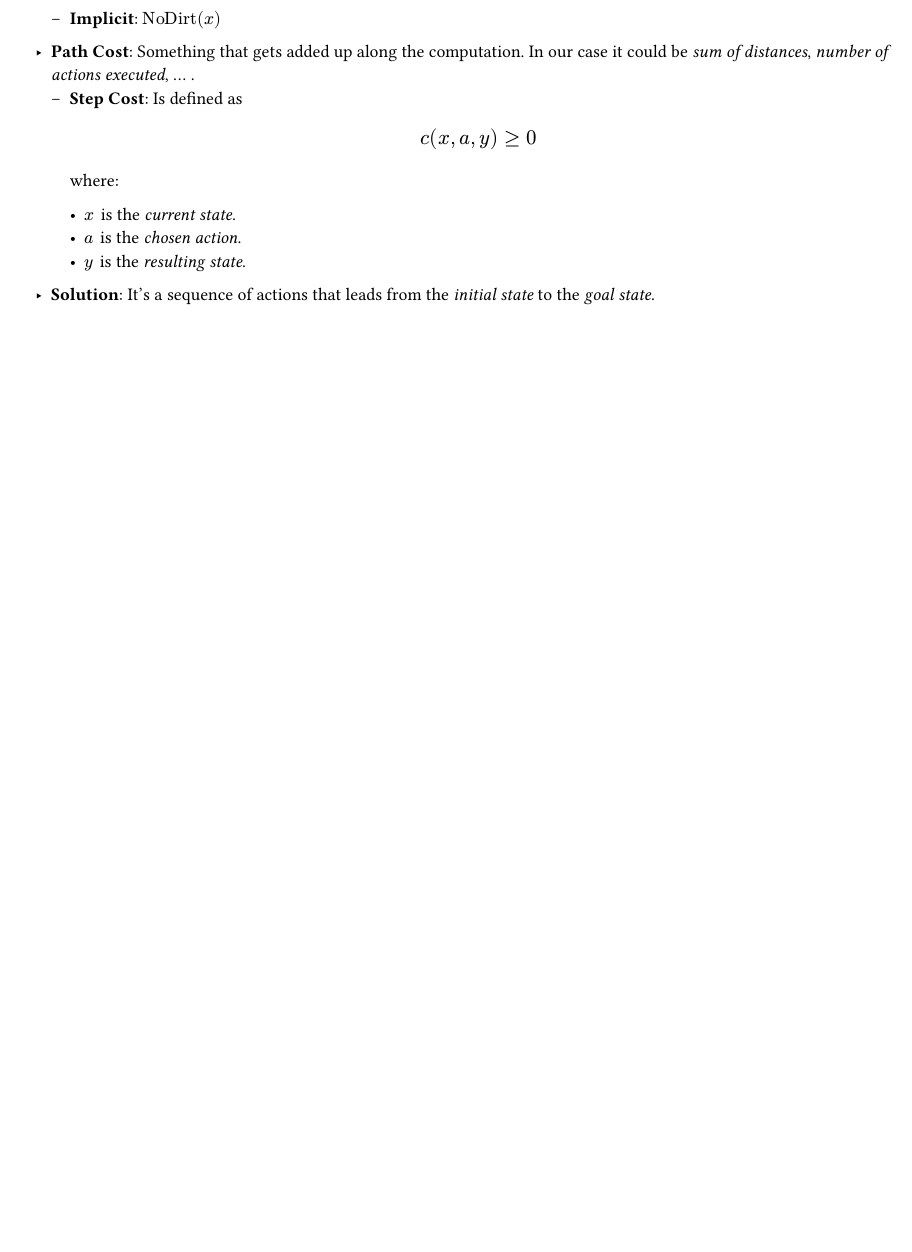
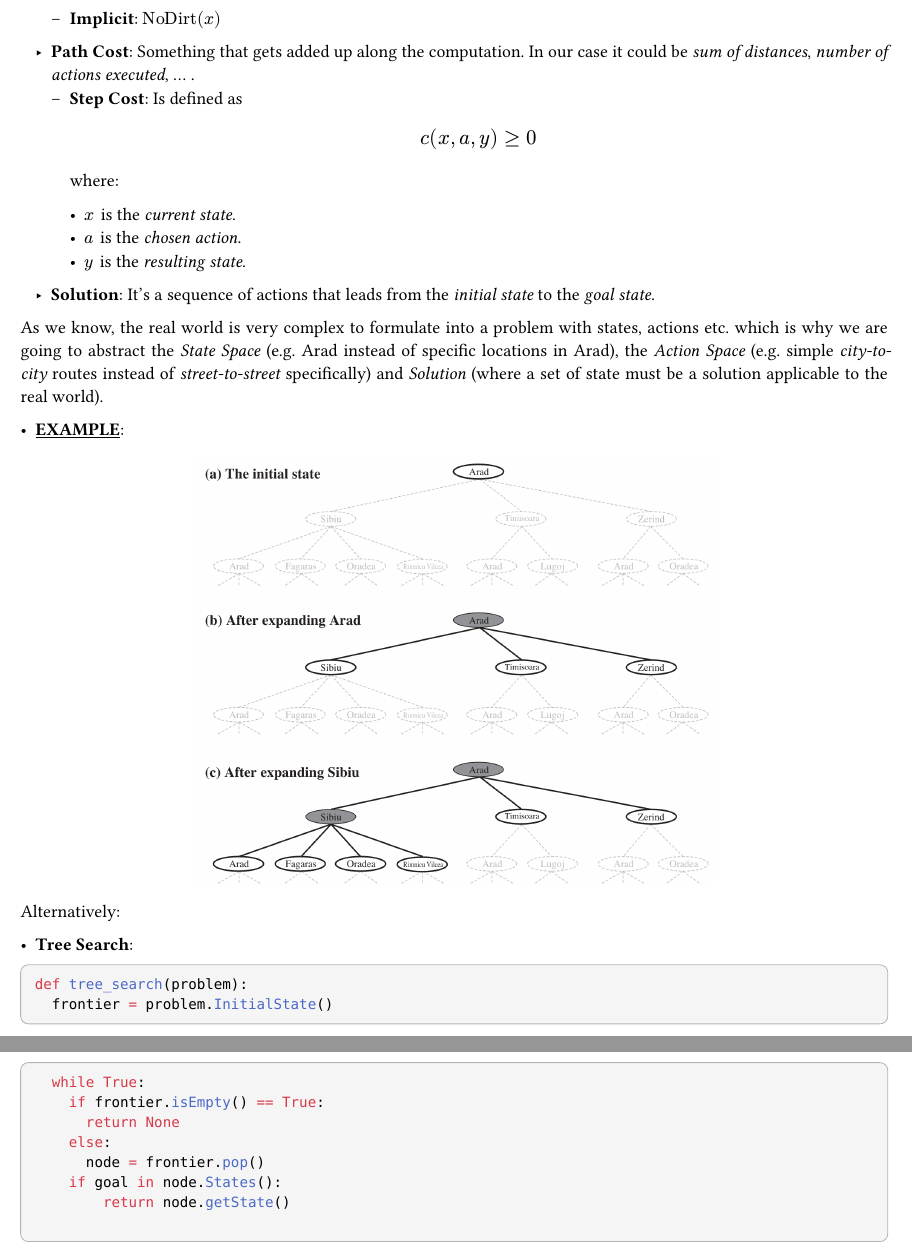
Before and after one commit to amerigovegliante/notes, a Typst document (src/artificial_intelligence.typ): part of page 9 of 10 before the commit and two parts of pages 9 and 10 of 11 after it, the two joined at a grey line, cut so that both start at the same text, the shorter picture padded with empty space. Compiled offline with Typst 0.15; a missing font is replaced by an installed copy or a similar font.

Commit message:
more added to ai

````diff
--- a/src/artificial_intelligence.typ
+++ b/src/artificial_intelligence.typ
@@ -266,4 +266,30 @@ _How do we formulate this problem formally?_
       - $y$ is the _resulting state_.
   - *Solution*: It's a sequence of actions that leads from the _initial state_ to the _goal state_.
 
+As we know, the real world is very complex to formulate into a problem with states, actions etc. which is why we are going to abstract the _State Space_ (e.g. Arad instead of specific locations in Arad), the _Action Space_ (e.g. simple _city-to-city_ routes instead of _street-to-street_ specifically) and _Solution_ (where a set of state must be a solution applicable to the real world).
+
+- #underline()[*EXAMPLE*]:
+#figure(
+  image("asset/artificial-intelligence-10.png", width: 60%)
+)
+
+Alternatively:
+
+- *Tree Search*:
+
+```py
+def tree_search(problem):
+  frontier = problem.InitialState()
+  while True:
+    if frontier.isEmpty() == True:
+      return None
+    else:
+      node = frontier.pop()
+    if goal in node.States():
+        return node.getState()
+
+```
+
+
+
 #pagebreak()
````
